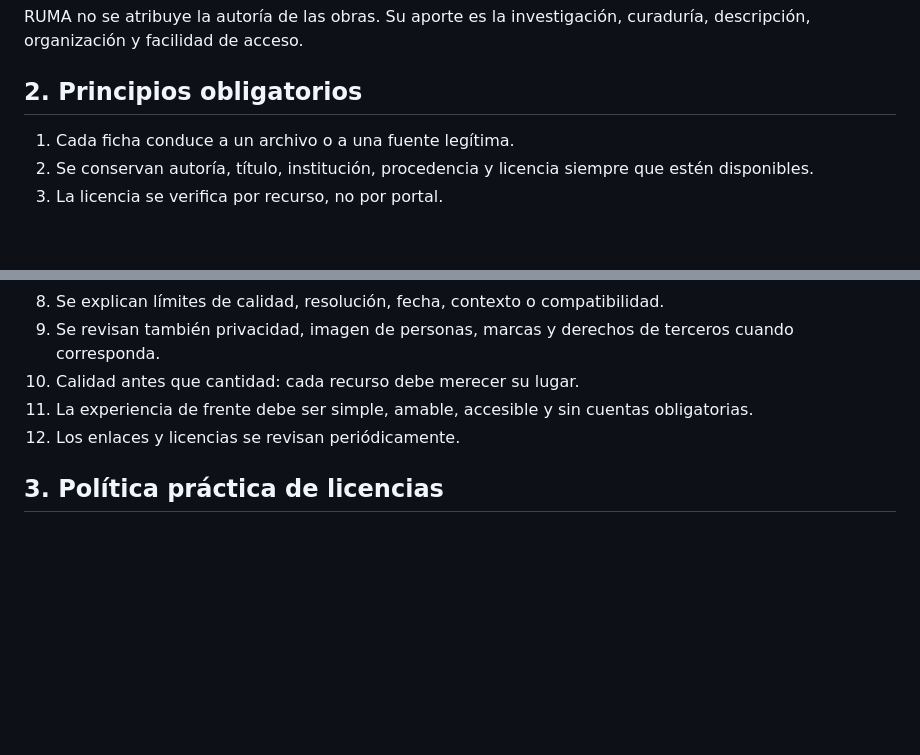
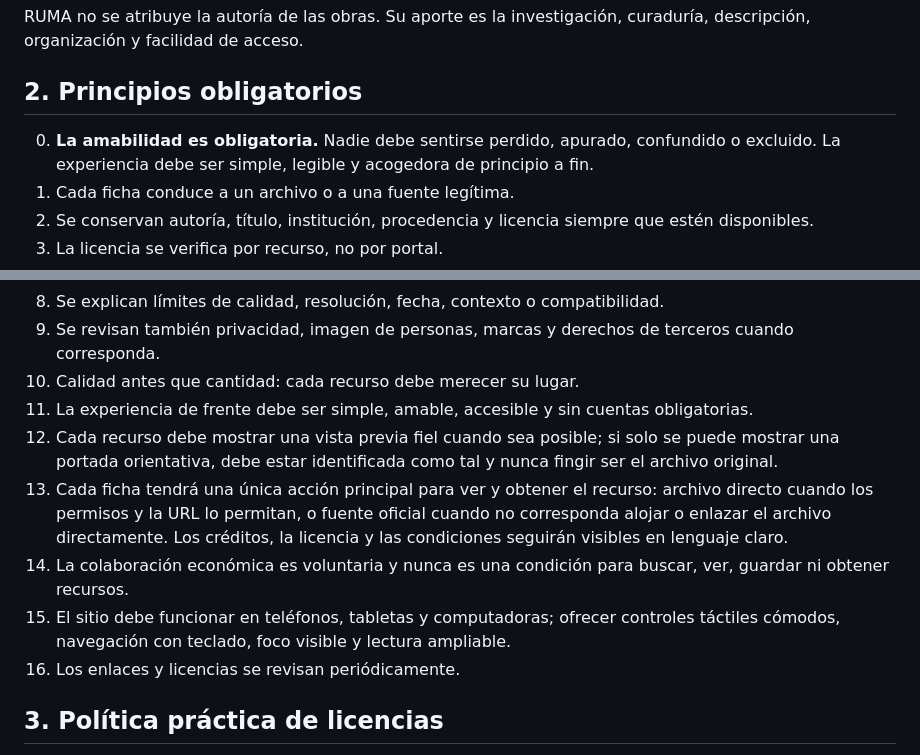
Before and after one commit to eliasmartinezcultural-glitch/ruma, a Markdown page: investigacion/ley-mundial-de-acceso.md, 2 parts joined by grey strips. Rendered like a GitHub page; blank space fills up the shorter version.

Commit message:
Ampliar Ley Mundial con regla de amabilidad y cinco fichas verificadas

```diff
--- a/investigacion/ley-mundial-de-acceso.md
+++ b/investigacion/ley-mundial-de-acceso.md
@@ -11,6 +11,7 @@ RUMA no se atribuye la autoría de las obras. Su aporte es la investigación, cu
 
 ## 2. Principios obligatorios
 
+0. **La amabilidad es obligatoria.** Nadie debe sentirse perdido, apurado, confundido o excluido. La experiencia debe ser simple, legible y acogedora de principio a fin.
 1. Cada ficha conduce a un archivo o a una fuente legítima.
 2. Se conservan autoría, título, institución, procedencia y licencia siempre que estén disponibles.
 3. La licencia se verifica por recurso, no por portal.
@@ -22,7 +23,11 @@ RUMA no se atribuye la autoría de las obras. Su aporte es la investigación, cu
 9. Se revisan también privacidad, imagen de personas, marcas y derechos de terceros cuando corresponda.
 10. Calidad antes que cantidad: cada recurso debe merecer su lugar.
 11. La experiencia de frente debe ser simple, amable, accesible y sin cuentas obligatorias.
-12. Los enlaces y licencias se revisan periódicamente.
+12. Cada recurso debe mostrar una vista previa fiel cuando sea posible; si solo se puede mostrar una portada orientativa, debe estar identificada como tal y nunca fingir ser el archivo original.
+13. Cada ficha tendrá una única acción principal para ver y obtener el recurso: archivo directo cuando los permisos y la URL lo permitan, o fuente oficial cuando no corresponda alojar o enlazar el archivo directamente. Los créditos, la licencia y las condiciones seguirán visibles en lenguaje claro.
+14. La colaboración económica es voluntaria y nunca es una condición para buscar, ver, guardar ni obtener recursos.
+15. El sitio debe funcionar en teléfonos, tabletas y computadoras; ofrecer controles táctiles cómodos, navegación con teclado, foco visible y lectura ampliable.
+16. Los enlaces y licencias se revisan periódicamente.
 
 ## 3. Política práctica de licencias
 
```
Also changed, not shown: other parts of investigacion/ley-mundial-de-acceso.md (+47 -0 lines).
